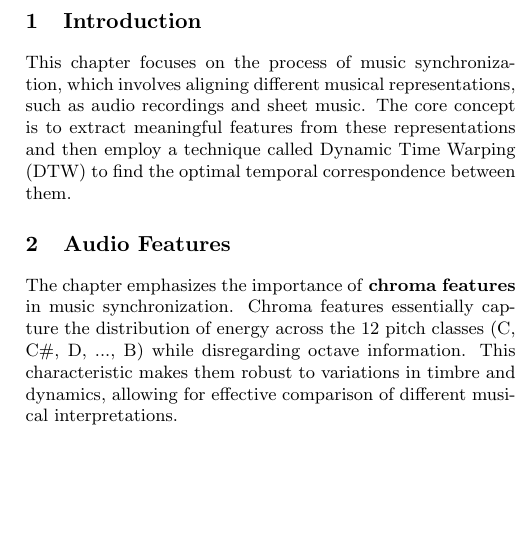
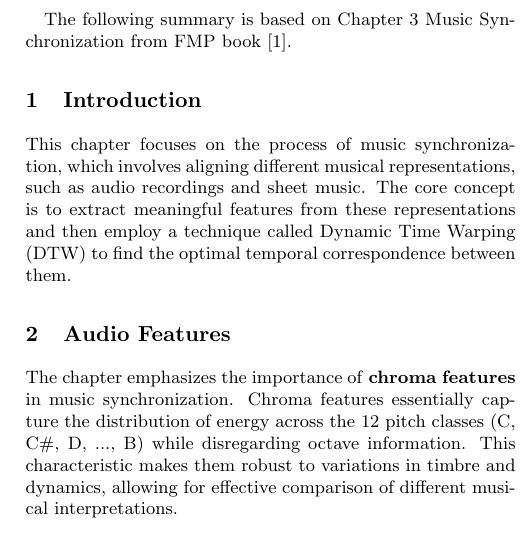
Before and after one commit to behroozbc/Template_Summary_Latex, a LaTeX document (2024_LastnameFirstname_ExerMP_Summary_Keyword.tex): part of one column of page 1 of 2 before the commit and part of one column of page 1 of 3 after it, cut at the place of the change, the shorter picture padded with empty space. Compiled offline with pdfLaTeX.

Commit message:
fix refrence

```diff
--- a/2024_LastnameFirstname_ExerMP_Summary_Keyword.tex
+++ b/2024_LastnameFirstname_ExerMP_Summary_Keyword.tex
@@ -53,7 +53,7 @@ Friedrich-Alexander Universit\"at Erlangen-N\"urnberg
 
 \maketitle
 \thispagestyle{empty}
-
+The following summary is based on Chapter 3 Music Synchronization from FMP book\cite{Mueller21_FMP_SPRINGER}.
 %%%%%%%%%%%%%%%%%%%%%%%%%%%%%%%%%%%%%%%%%%%%%%%%%%%%%%%%%%%%%%%%%%%%%%%%%%%%%%
 \section{Introduction}
 \label{section:introduction}
```
